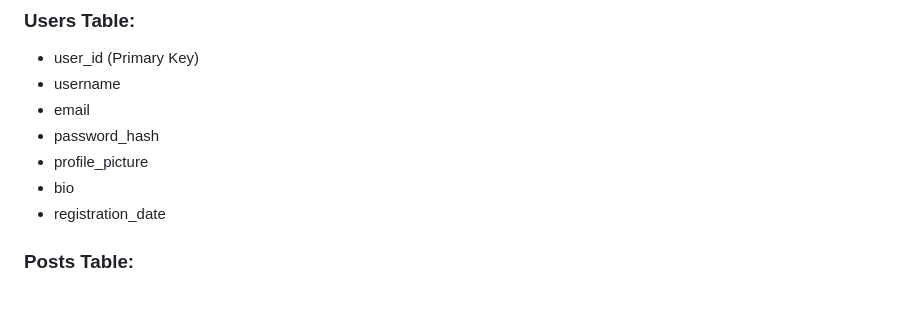
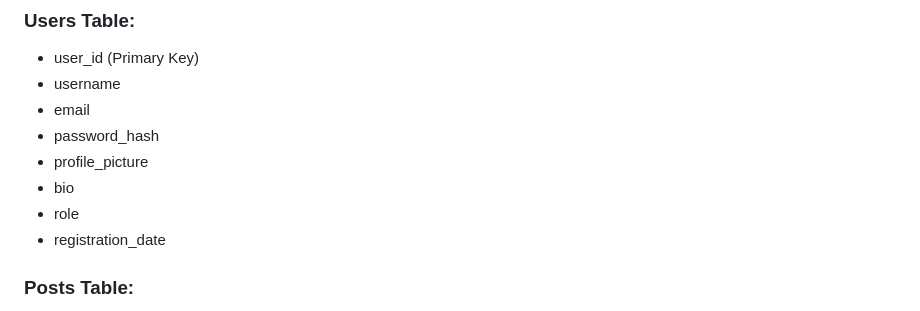
Before and after one commit to Cyb3r-Ali/social_app_api, a Markdown page: README.md, the part around the change. GitHub-like rendering.

```diff
--- a/README.md
+++ b/README.md
@@ -14,6 +14,7 @@ The project is a social media platform called "FriendFusion" that allows users t
 - password_hash
 - profile_picture
 - bio
+- role
 - registration_date
 
 ### Posts Table:
```
